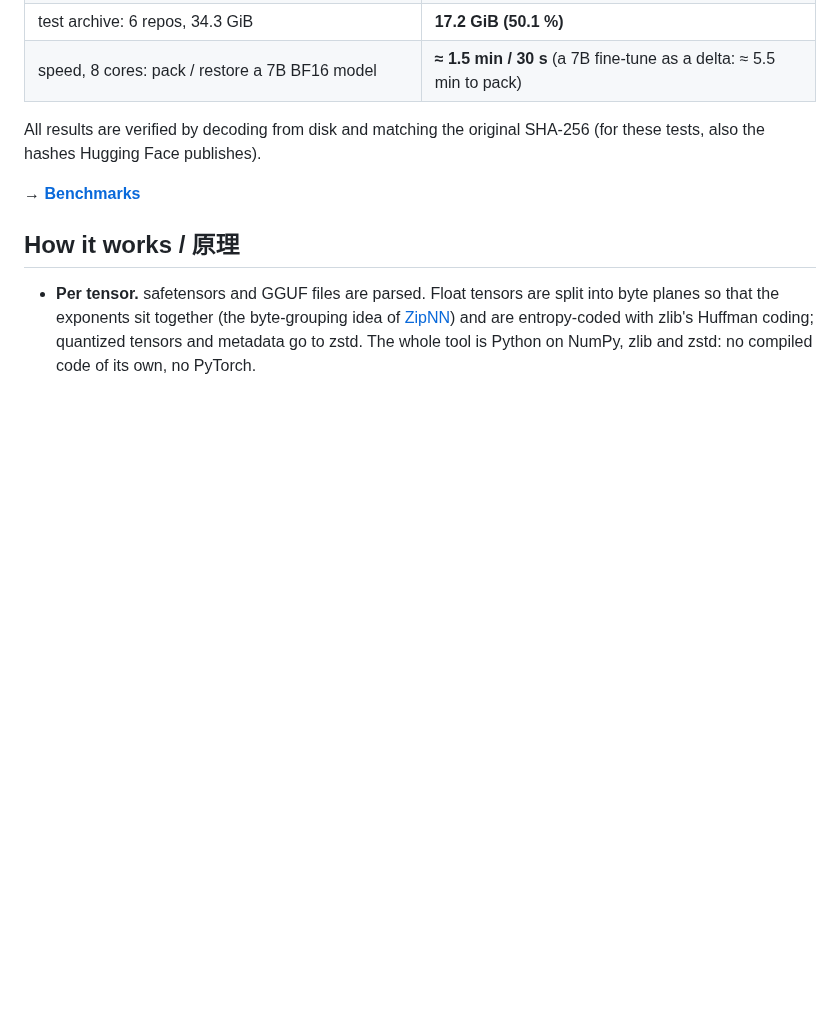
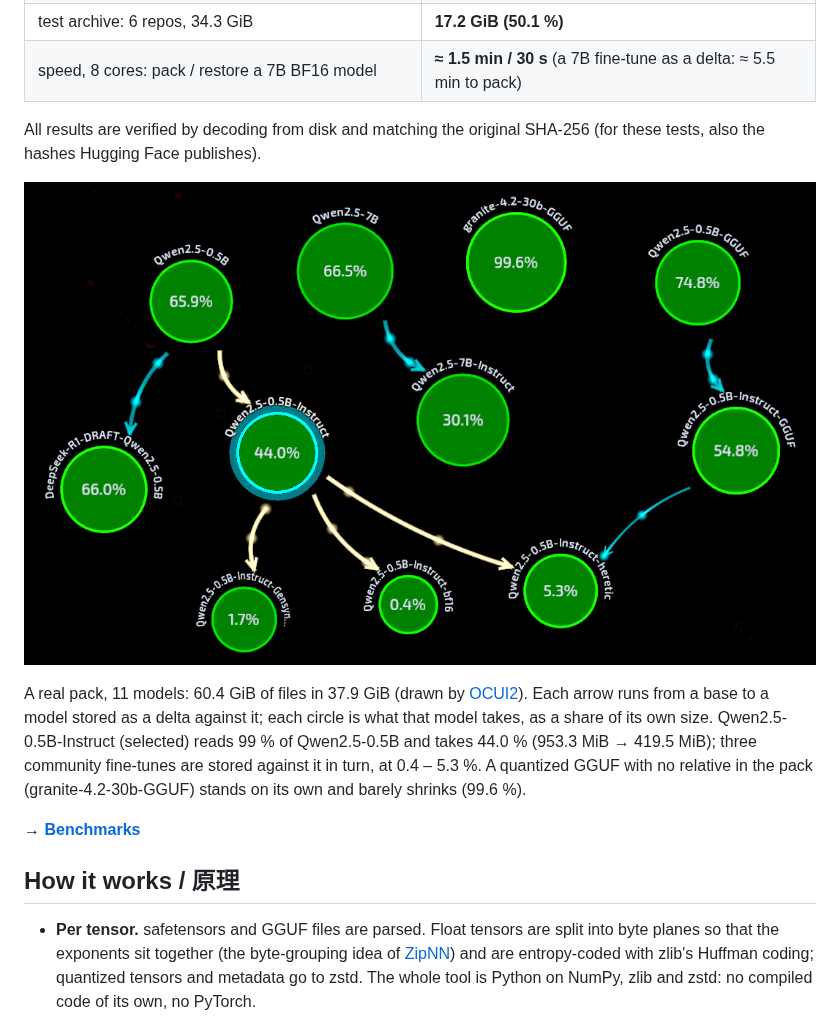
Before and after one commit to overdoingism/OverCompressing, a Markdown page: README.md, the part around the change. GitHub-like rendering; pictures changed too: img/graph.jpg (added); blank space fills up the shorter version.

Commit message:
README: a real pack as a graph, under the results
img/graph.jpg (from OCUI2's graph view) shows a pack of 11 models, 60.4 GiB in
37.9 GiB: arrows from each base to the models stored as deltas against it, each
circle the share of its own size a model takes. The caption reads it through
Qwen2.5-0.5B-Instruct (99 % of it read from Qwen2.5-0.5B, 44.0 %, three
fine-tunes against it at 0.4 - 5.3 %) and the quantized GGUF that stands alone
(99.6 %).

Co-Authored-By: Claude Opus 5.5 <noreply@anthropic.com>

```diff
--- a/README.md
+++ b/README.md
@@ -31,6 +31,14 @@ pack, so it can be restored without internet access.
 
 All results are verified by decoding from disk and matching the original SHA-256 (for these tests, also the
 hashes Hugging Face publishes).
+
+![A pack of 11 models as a graph: arrows from each base to the models stored as deltas against it, each circle the share of its own size a model takes](img/graph.jpg)
+
+A real pack, 11 models: 60.4 GiB of files in 37.9 GiB (drawn by [OCUI2](#ocui2--第二視窗)). Each arrow runs from a
+base to a model stored as a delta against it; each circle is what that model takes, as a share of its own size.
+Qwen2.5-0.5B-Instruct (selected) reads 99 % of Qwen2.5-0.5B and takes 44.0 % (953.3 MiB → 419.5 MiB); three community
+fine-tunes are stored against it in turn, at 0.4 – 5.3 %. A quantized GGUF with no relative in the pack
+(granite-4.2-30b-GGUF) stands on its own and barely shrinks (99.6 %).
 
 → **[Benchmarks](docs/benchmarks.md)**
 
```
